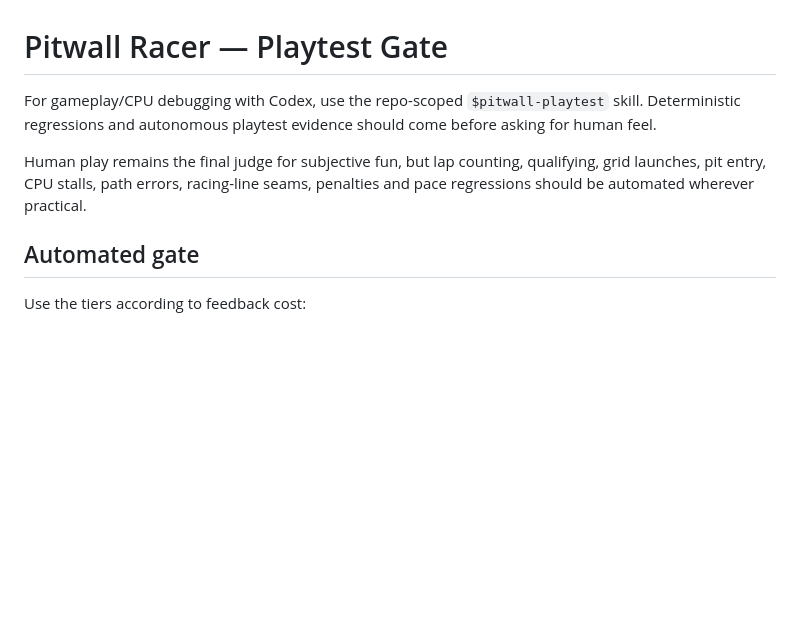
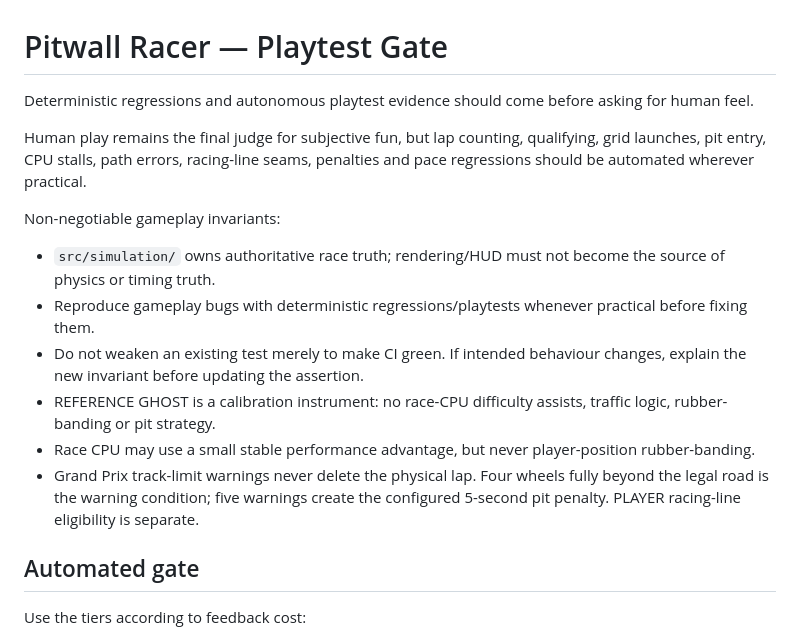
Before and after one commit to OozeMoush/pitwall-racer, a Markdown page: PLAYTEST.md, the part around the change. GitHub-like rendering; blank space fills up the shorter version.

Commit message:
docs: make playtest guidance tool-agnostic

```diff
--- a/PLAYTEST.md
+++ b/PLAYTEST.md
@@ -1,8 +1,17 @@
 # Pitwall Racer — Playtest Gate
 
-For gameplay/CPU debugging with Codex, use the repo-scoped `$pitwall-playtest` skill. Deterministic regressions and autonomous playtest evidence should come before asking for human feel.
+Deterministic regressions and autonomous playtest evidence should come before asking for human feel.
 
 Human play remains the final judge for subjective fun, but lap counting, qualifying, grid launches, pit entry, CPU stalls, path errors, racing-line seams, penalties and pace regressions should be automated wherever practical.
+
+Non-negotiable gameplay invariants:
+
+- `src/simulation/` owns authoritative race truth; rendering/HUD must not become the source of physics or timing truth.
+- Reproduce gameplay bugs with deterministic regressions/playtests whenever practical before fixing them.
+- Do not weaken an existing test merely to make CI green. If intended behaviour changes, explain the new invariant before updating the assertion.
+- REFERENCE GHOST is a calibration instrument: no race-CPU difficulty assists, traffic logic, rubber-banding or pit strategy.
+- Race CPU may use a small stable performance advantage, but never player-position rubber-banding.
+- Grand Prix track-limit warnings never delete the physical lap. Four wheels fully beyond the legal road is the warning condition; five warnings create the configured 5-second pit penalty. PLAYER racing-line eligibility is separate.
 
 ## Automated gate
 
```
